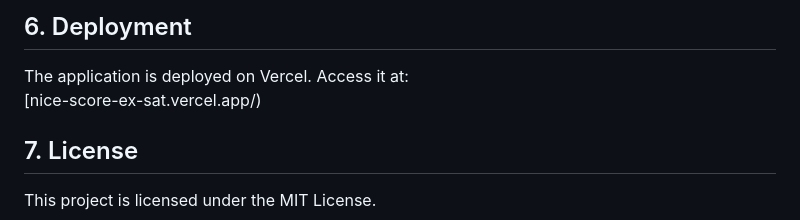
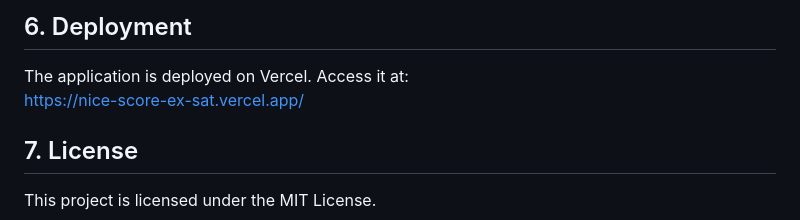
Before and after one commit to htloc0610/niceScore-Ex-Sat, a Markdown page: README.MD, the part around the change. GitHub-like rendering.

```diff
--- a/README.MD
+++ b/README.MD
@@ -91,7 +91,7 @@ npm start
 
 ## 6. Deployment
 The application is deployed on Vercel. Access it at:
-[nice-score-ex-sat.vercel.app/)
+[https://nice-score-ex-sat.vercel.app/](https://nice-score-ex-sat.vercel.app/)
 
 ## 7. License
 This project is licensed under the MIT License.
```
